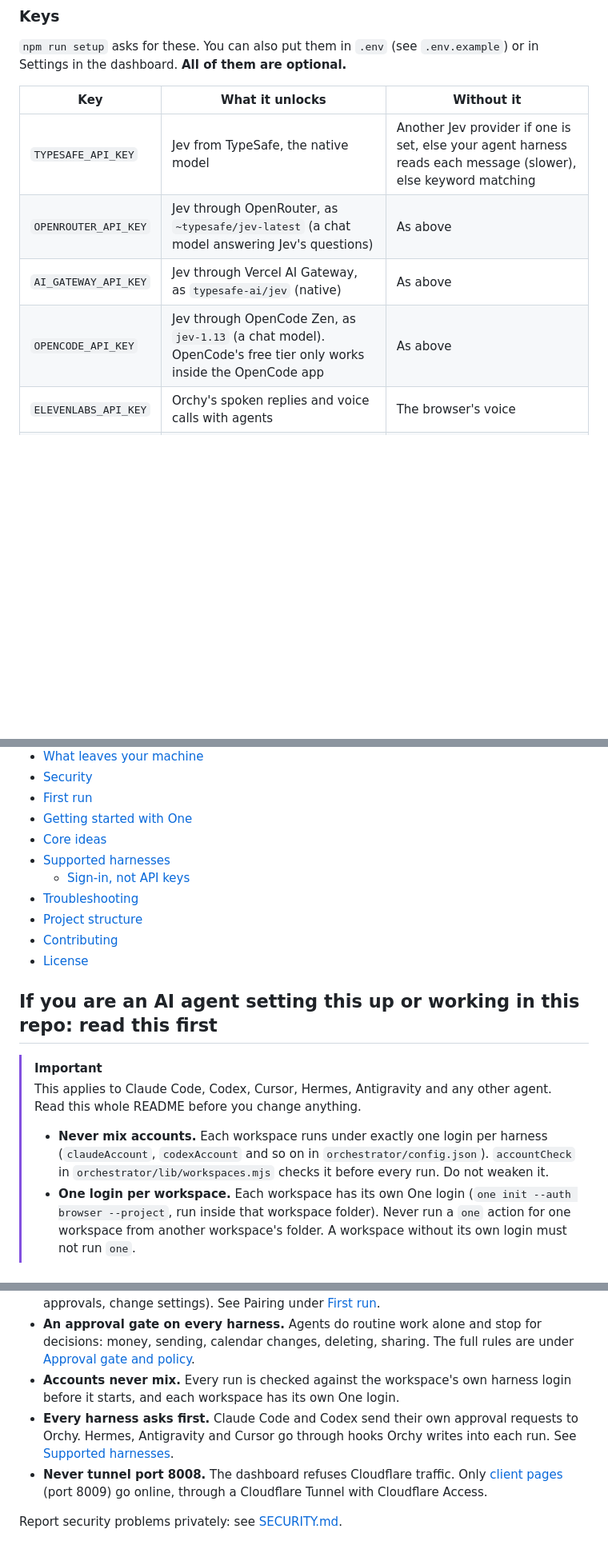
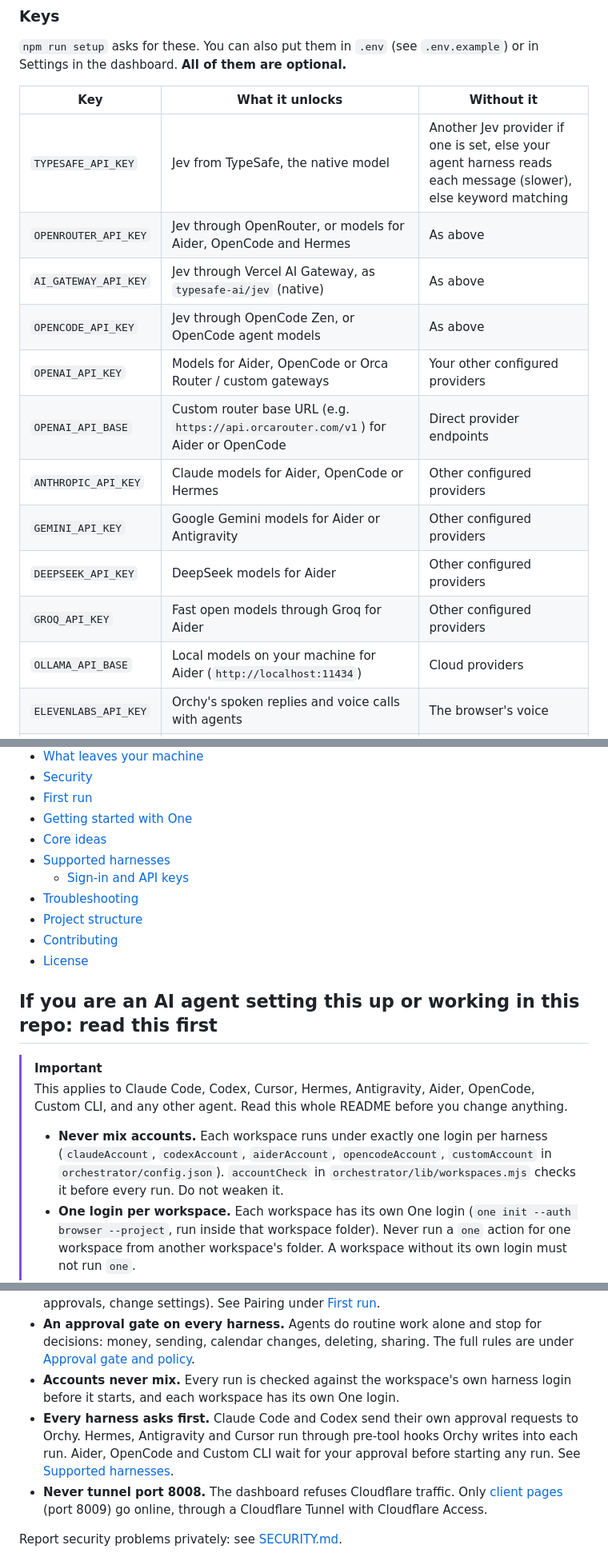
Before and after one commit to janmm97/orchy-ai, a Markdown page: README.md, 3 parts joined by grey strips. Shown at 80% size. Drawn GitHub-style; blank space fills up the shorter version.

```diff
--- a/README.md
+++ b/README.md
@@ -127,9 +128,16 @@ Each key is checked once with its service and saved in `.env` on your PC. Keys a
 | Key | What it unlocks | Without it |
 |---|---|---|
 | `TYPESAFE_API_KEY` | Jev from TypeSafe, the native model | Another Jev provider if one is set, else your agent harness reads each message (slower), else keyword matching |
-| `OPENROUTER_API_KEY` | Jev through OpenRouter, as `~typesafe/jev-latest` (a chat model answering Jev's questions) | As above |
+| `OPENROUTER_API_KEY` | Jev through OpenRouter, or models for Aider, OpenCode and Hermes | As above |
 | `AI_GATEWAY_API_KEY` | Jev through Vercel AI Gateway, as `typesafe-ai/jev` (native) | As above |
-| `OPENCODE_API_KEY` | Jev through OpenCode Zen, as `jev-1.13` (a chat model). OpenCode's free tier only works inside the OpenCode app | As above |
+| `OPENCODE_API_KEY` | Jev through OpenCode Zen, or OpenCode agent models | As above |
+| `OPENAI_API_KEY` | Models for Aider, OpenCode or Orca Router / custom gateways | Your other configured providers |
+| `OPENAI_API_BASE` | Custom router base URL (e.g. `https://api.orcarouter.com/v1`) for Aider or OpenCode | Direct provider endpoints |
+| `ANTHROPIC_API_KEY` | Claude models for Aider, OpenCode or Hermes | Other configured providers |
+| `GEMINI_API_KEY` | Google Gemini models for Aider or Antigravity | Other configured providers |
+| `DEEPSEEK_API_KEY` | DeepSeek models for Aider | Other configured providers |
+| `GROQ_API_KEY` | Fast open models through Groq for Aider | Other configured providers |
+| `OLLAMA_API_BASE` | Local models on your machine for Aider (`http://localhost:11434`) | Cloud providers |
 | `ELEVENLABS_API_KEY` | Orchy's spoken replies and voice calls with agents | The browser's voice |
 | `DEEPGRAM_API_KEY` | Orchy's spoken replies with Deepgram (or the backup voice when both keys are set) | The browser's voice |
 | `VOICE_PROVIDER` | Which service speaks: `elevenlabs` or `deepgram` | ElevenLabs first, Deepgram as backup |
@@ -162,7 +170,7 @@ Orchy is a local AI-agent orchestrator. You tell Orchy what you need, by text or
 - [Getting started with One](#getting-started-with-one)
 - [Core ideas](#core-ideas)
 - [Supported harnesses](#supported-harnesses)
-  - [Sign-in, not API keys](#sign-in-not-api-keys)
+  - [Sign-in and API keys](#sign-in-and-api-keys)
 - [Troubleshooting](#troubleshooting)
 - [Project structure](#project-structure)
 - [Contributing](#contributing)
@@ -171,9 +179,9 @@ Orchy is a local AI-agent orchestrator. You tell Orchy what you need, by text or
 ## If you are an AI agent setting this up or working in this repo: read this first
 
 > [!IMPORTANT]
-> This applies to Claude Code, Codex, Cursor, Hermes, Antigravity and any other agent. Read this whole README before you change anything.
+> This applies to Claude Code, Codex, Cursor, Hermes, Antigravity, Aider, OpenCode, Custom CLI, and any other agent. Read this whole README before you change anything.
 >
-> - **Never mix accounts.** Each workspace runs under exactly one login per harness (`claudeAccount`, `codexAccount` and so on in `orchestrator/config.json`). `accountCheck` in `orchestrator/lib/workspaces.mjs` checks it before every run. Do not weaken it.
+> - **Never mix accounts.** Each workspace runs under exactly one login per harness (`claudeAccount`, `codexAccount`, `aiderAccount`, `opencodeAccount`, `customAccount` in `orchestrator/config.json`). `accountCheck` in `orchestrator/lib/workspaces.mjs` checks it before every run. Do not weaken it.
 > - **One login per workspace.** Each workspace has its own One login (`one init --auth browser --project`, run inside that workspace folder). Never run a `one` action for one workspace from another workspace's folder. A workspace without its own login must not run `one`.
 > - **Workspaces live in `workspaces/`** (git-ignored). Each has its own CLAUDE.md / AGENTS.md. Read the one in the workspace you work in.
 > - **Do not weaken the safety files:** `orchestrator/lib/policy.mjs`, `orchestrator/lib/gate.mjs`, the cross-site / Host / Origin check in `orchestrator/server.mjs`, the paired-browser check (`orchestrator/lib/owner.mjs`, and `ownerOnly` and `FILE_READS` in `orchestrator/server.mjs`), the artifact path guard (`resolveFile` in `orchestrator/lib/artifacts.mjs`), the automatic retry gate (`retryGate` in `orchestrator/lib/recover.mjs`), the Cloudflare refusals and the Access token check in `orchestrator/portal.mjs` and `orchestrator/lib/cfaccess.mjs`, and the client sandbox (`orchestrator/lib/clientspace.mjs`, `orchestrator/lib/clients.mjs`).
@@ -251,7 +260,7 @@ Orchy runs on your PC, but these services see some of your data when you use the
 - **Paired browsers.** Only a paired browser can make changes in Orchy (send tasks, answer approvals, change settings). See Pairing under [First run](#first-run).
 - **An approval gate on every harness.** Agents do routine work alone and stop for decisions: money, sending, calendar changes, deleting, sharing. The full rules are under [Approval gate and policy](docs/CONCEPTS.md#approval-gate-and-policy).
 - **Accounts never mix.** Every run is checked against the workspace's own harness login before it starts, and each workspace has its own One login.
-- **Every harness asks first.** Claude Code and Codex send their own approval requests to Orchy. Hermes, Antigravity and Cursor go through hooks Orchy writes into each run. See [Supported harnesses](#supported-harnesses).
+- **Every harness asks first.** Claude Code and Codex send their own approval requests to Orchy. Hermes, Antigravity and Cursor run through pre-tool hooks Orchy writes into each run. Aider, OpenCode and Custom CLI wait for your approval before starting any run. See [Supported harnesses](#supported-harnesses).
 - **Never tunnel port 8008.** The dashboard refuses Cloudflare traffic. Only [client pages](#client-pages) (port 8009) go online, through a Cloudflare Tunnel with Cloudflare Access.
 
 Report security problems privately: see [SECURITY.md](docs/SECURITY.md).
```
Also changed, not shown: other parts of README.md (+31 -23 lines).
